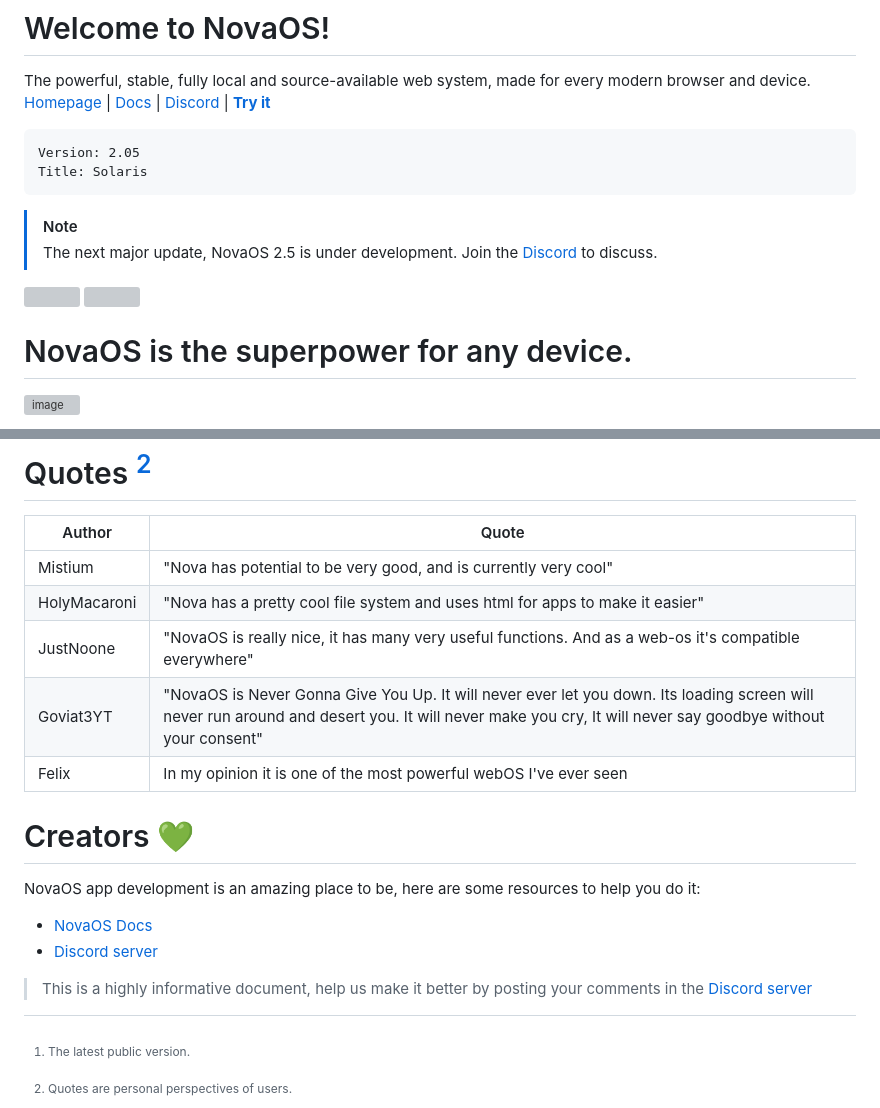
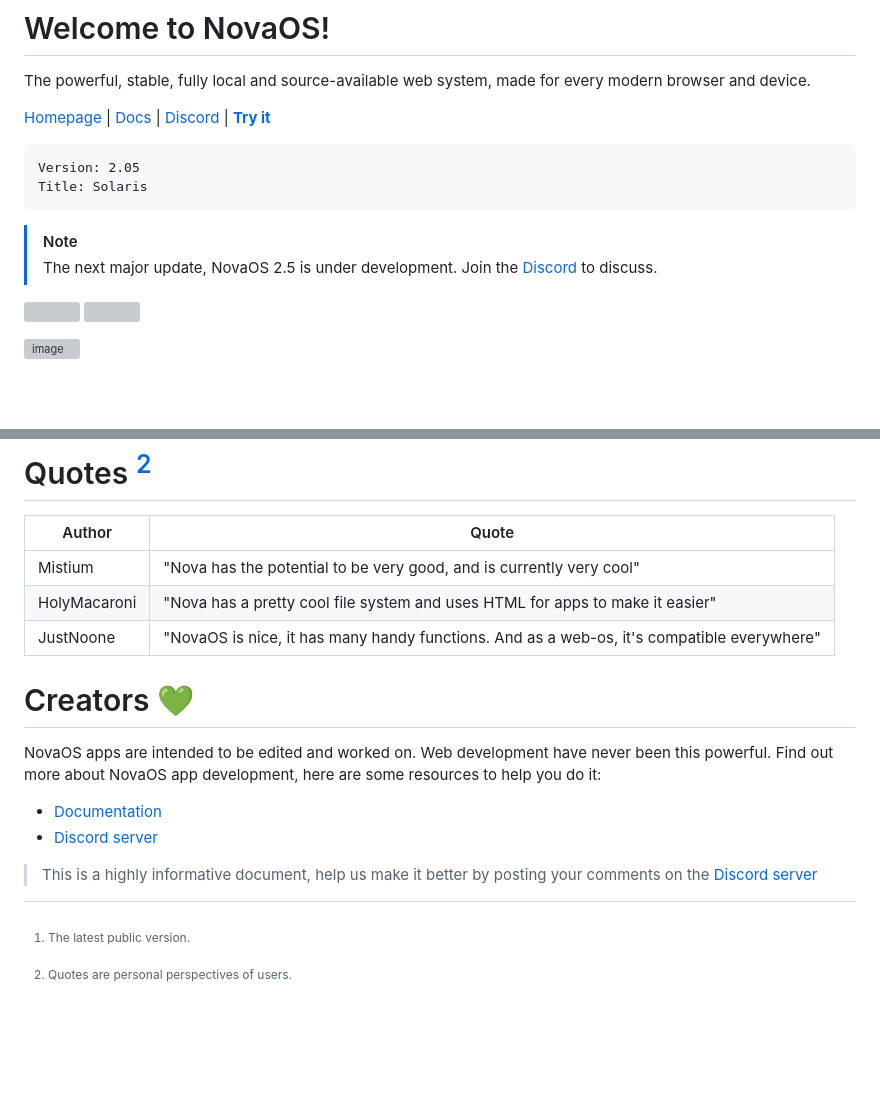
Before and after one commit to adthoughtsglobal/Nova-OS, a Markdown page: README.md, 2 parts joined by grey strips. Drawn GitHub-style; blank space fills up the shorter version; grey boxes are pictures that could not be loaded.

````diff
--- a/README.md
+++ b/README.md
@@ -2,6 +2,7 @@
 
 # Welcome to NovaOS!
 The powerful, stable, fully local and source-available web system, made for every modern browser and device.
+
 [Homepage](https://adthoughtsglobal.github.io/NovaOS/) | [Docs](https://novaos.gitbook.io/novaos-docs) | [Discord](https://discord.gg/atkqbwEQU8) | [**Try it**](https://github.com/adthoughtsglobal/Nova-OS?tab=readme-ov-file#how-do-i-access)
 
 ```txt
@@ -13,8 +14,6 @@ Title: Solaris
 > The next major update, NovaOS 2.5 is under development. Join the [Discord](https://discord.gg/atkqbwEQU8) to discuss.
 
 <img height="15" src="https://img.shields.io/github/languages/count/adthoughtsglobal/Nova-OS"/> <img height="15" src="https://img.shields.io/github/last-commit/adthoughtsglobal/Nova-dev-repl-rl"/>
-
-# NovaOS is the superpower for any device.
 
 ![image](https://github.com/user-attachments/assets/79dc5d0b-b794-4d44-b5b4-11dfddafa81e)
 
@@ -45,18 +44,16 @@ NovaOS is available for the public at [https://adthoughtsglobal.github.io/Nova-O
 
 | Author | Quote |
 | --- | --- |
-| Mistium | "Nova has potential to be very good, and is currently very cool" |
-| HolyMacaroni | "Nova has a pretty cool file system and uses html for apps to make it easier" |
-| JustNoone | "NovaOS is really nice, it has many very useful functions. And as a web-os it's compatible everywhere" |
-| Goviat3YT | "NovaOS is Never Gonna Give You Up. It will never ever let you down. Its loading screen will never run around and desert you. It will never make you cry, It will never say goodbye without your consent" |
-| Felix | In my opinion it is one of the most powerful webOS I've ever seen |
+| Mistium | "Nova has the potential to be very good, and is currently very cool" |
+| HolyMacaroni | "Nova has a pretty cool file system and uses HTML for apps to make it easier" |
+| JustNoone | "NovaOS is nice, it has many handy functions. And as a web-os, it's compatible everywhere" |
 
 # Creators 💚
-NovaOS app development is an amazing place to be, here are some resources to help you do it:
-- [NovaOS Docs](https://novaos.gitbook.io/novaos-docs)
+NovaOS apps are intended to be edited and worked on. Web development have never been this powerful. Find out more about NovaOS app development, here are some resources to help you do it:
+- [Documentation](https://novaos.gitbook.io/novaos-docs)
 - [Discord server](https://discord.gg/atkqbwEQU8)
 
-> This is a highly informative document, help us make it better by posting your comments in the [Discord server](https://discord.gg/atkqbwEQU8)
+> This is a highly informative document, help us make it better by posting your comments on the [Discord server](https://discord.gg/atkqbwEQU8)
 [^1]: The latest public version.
 [^2]: Quotes are personal perspectives of users.
 [^3]: It must be initially loaded with internet, and the offline setting must be turned on for this feature to work.
````
